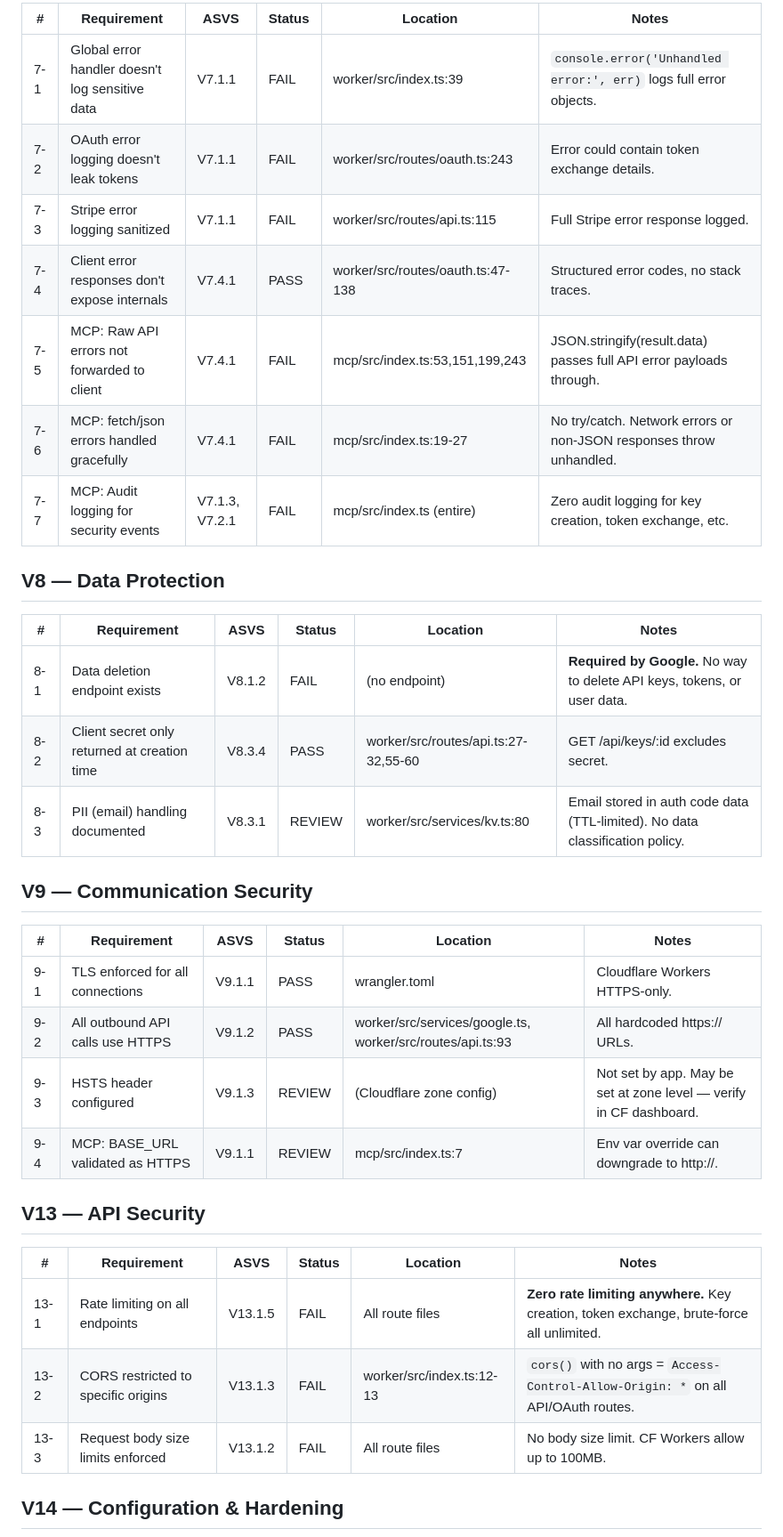
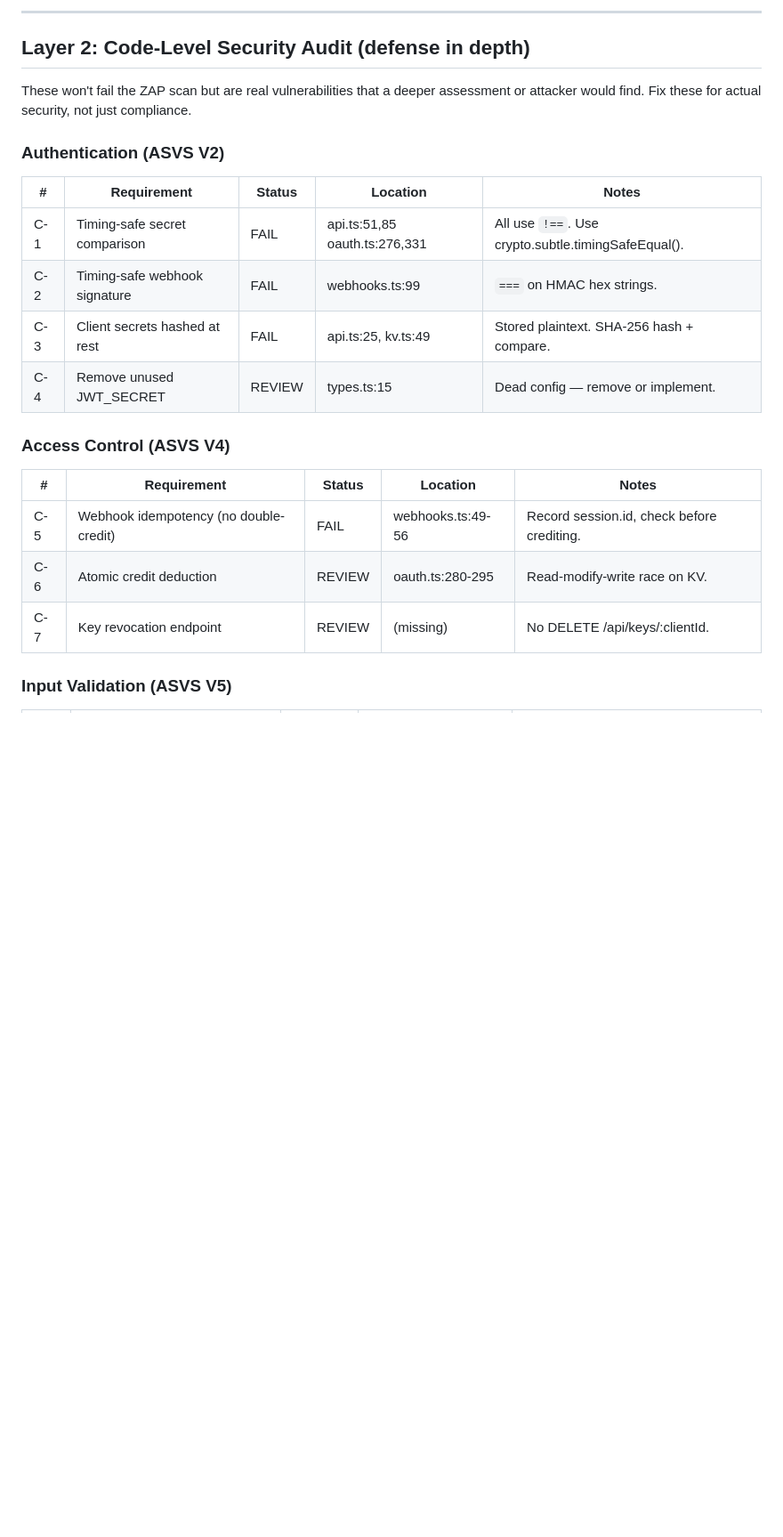
Before and after one commit to acoyfellow/inbox.dog, a Markdown page: CASA-CHECKLIST.md, the part around one of its changes. Shown at 89% size. GitHub-like rendering; blank space fills up the shorter version.

```diff
--- a/CASA-CHECKLIST.md
+++ b/CASA-CHECKLIST.md
@@ -61,38 +69,27 @@ Status key: PASS | FAIL | REVIEW | N/A
 
-| # | Requirement | ASVS | Status | Location | Notes |
-|---|-------------|------|--------|----------|-------|
-| 7-1 | Global error handler doesn't log sensitive data | V7.1.1 | FAIL | worker/src/index.ts:39 | `console.error('Unhandled error:', err)` logs full error objects. |
-| 7-2 | OAuth error logging doesn't leak tokens | V7.1.1 | FAIL | worker/src/routes/oauth.ts:243 | Error could contain token exchange details. |
-| 7-3 | Stripe error logging sanitized | V7.1.1 | FAIL | worker/src/routes/api.ts:115 | Full Stripe error response logged. |
-| 7-4 | Client error responses don't expose internals | V7.4.1 | PASS | worker/src/routes/oauth.ts:47-138 | Structured error codes, no stack traces. |
-| 7-5 | MCP: Raw API errors not forwarded to client | V7.4.1 | FAIL | mcp/src/index.ts:53,151,199,243 | JSON.stringify(result.data) passes full API error payloads through. |
-| 7-6 | MCP: fetch/json errors handled gracefully | V7.4.1 | FAIL | mcp/src/index.ts:19-27 | No try/catch. Network errors or non-JSON responses throw unhandled. |
-| 7-7 | MCP: Audit logging for security events | V7.1.3, V7.2.1 | FAIL | mcp/src/index.ts (entire) | Zero audit logging for key creation, token exchange, etc. |
+---
 
-## V8 — Data Protection
+## Layer 2: Code-Level Security Audit (defense in depth)
 
-| # | Requirement | ASVS | Status | Location | Notes |
-|---|-------------|------|--------|----------|-------|
-| 8-1 | Data deletion endpoint exists | V8.1.2 | FAIL | (no endpoint) | **Required by Google.** No way to delete API keys, tokens, or user data. |
-| 8-2 | Client secret only returned at creation time | V8.3.4 | PASS | worker/src/routes/api.ts:27-32,55-60 | GET /api/keys/:id excludes secret. |
-| 8-3 | PII (email) handling documented | V8.3.1 | REVIEW | worker/src/services/kv.ts:80 | Email stored in auth code data (TTL-limited). No data classification policy. |
+These won't fail the ZAP scan but are real vulnerabilities that a deeper assessment
+or attacker would find. Fix these for actual security, not just compliance.
 
-## V9 — Communication Security
+### Authentication (ASVS V2)
 
-| # | Requirement | ASVS | Status | Location | Notes |
-|---|-------------|------|--------|----------|-------|
-| 9-1 | TLS enforced for all connections | V9.1.1 | PASS | wrangler.toml | Cloudflare Workers HTTPS-only. |
-| 9-2 | All outbound API calls use HTTPS | V9.1.2 | PASS | worker/src/services/google.ts, worker/src/routes/api.ts:93 | All hardcoded https:// URLs. |
-| 9-3 | HSTS header configured | V9.1.3 | REVIEW | (Cloudflare zone config) | Not set by app. May be set at zone level — verify in CF dashboard. |
-| 9-4 | MCP: BASE_URL validated as HTTPS | V9.1.1 | REVIEW | mcp/src/index.ts:7 | Env var override can downgrade to http://. |
+| # | Requirement | Status | Location | Notes |
+|---|-------------|--------|----------|-------|
+| C-1 | Timing-safe secret comparison | FAIL | api.ts:51,85 oauth.ts:276,331 | All use `!==`. Use crypto.subtle.timingSafeEqual(). |
+| C-2 | Timing-safe webhook signature | FAIL | webhooks.ts:99 | `===` on HMAC hex strings. |
+| C-3 | Client secrets hashed at rest | FAIL | api.ts:25, kv.ts:49 | Stored plaintext. SHA-256 hash + compare. |
+| C-4 | Remove unused JWT_SECRET | REVIEW | types.ts:15 | Dead config — remove or implement. |
 
-## V13 — API Security
+### Access Control (ASVS V4)
 
-| # | Requirement | ASVS | Status | Location | Notes |
-|---|-------------|------|--------|----------|-------|
-| 13-1 | Rate limiting on all endpoints | V13.1.5 | FAIL | All route files | **Zero rate limiting anywhere.** Key creation, token exchange, brute-force all unlimited. |
-| 13-2 | CORS restricted to specific origins | V13.1.3 | FAIL | worker/src/index.ts:12-13 | `cors()` with no args = `Access-Control-Allow-Origin: *` on all API/OAuth routes. |
-| 13-3 | Request body size limits enforced | V13.1.2 | FAIL | All route files | No body size limit. CF Workers allow up to 100MB. |
+| # | Requirement | Status | Location | Notes |
+|---|-------------|--------|----------|-------|
+| C-5 | Webhook idempotency (no double-credit) | FAIL | webhooks.ts:49-56 | Record session.id, check before crediting. |
+| C-6 | Atomic credit deduction | REVIEW | oauth.ts:280-295 | Read-modify-write race on KV. |
+| C-7 | Key revocation endpoint | REVIEW | (missing) | No DELETE /api/keys/:clientId. |
 
-## V14 — Configuration & Hardening
+### Input Validation (ASVS V5)
 
```
Also changed, not shown: other parts of CASA-CHECKLIST.md (+142 -71 lines).
